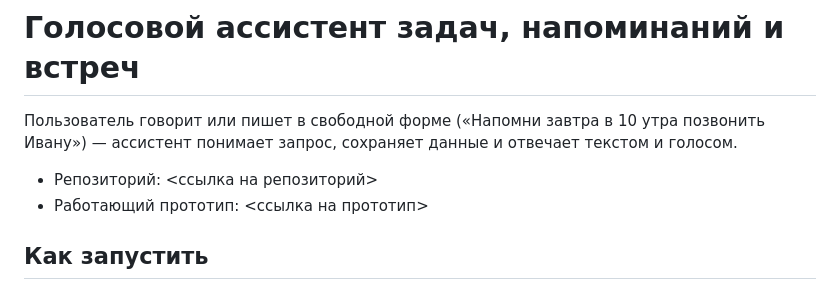
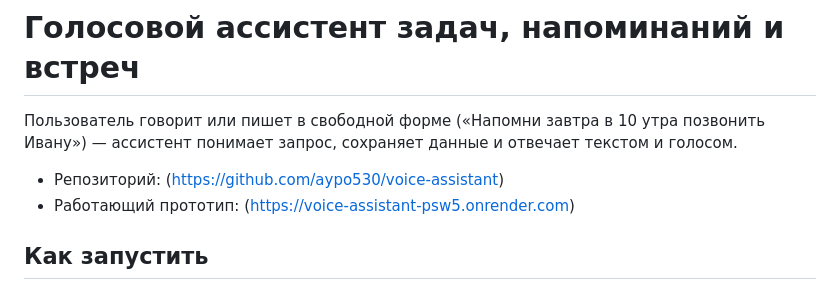
Before and after one commit to aypo530/voice-assistant, a Markdown page: README.md, the part around the change. Drawn GitHub-style.

```diff
--- a/README.md
+++ b/README.md
@@ -3,8 +3,8 @@
 Пользователь говорит или пишет в свободной форме («Напомни завтра в 10 утра позвонить Ивану») — ассистент понимает запрос,
 сохраняет данные и отвечает текстом и голосом.
 
-- Репозиторий: <ссылка на репозиторий>
-- Работающий прототип: <ссылка на прототип>
+- Репозиторий: (https://github.com/aypo530/voice-assistant)
+- Работающий прототип: (https://voice-assistant-psw5.onrender.com)
 
 ## Как запустить
 
```
